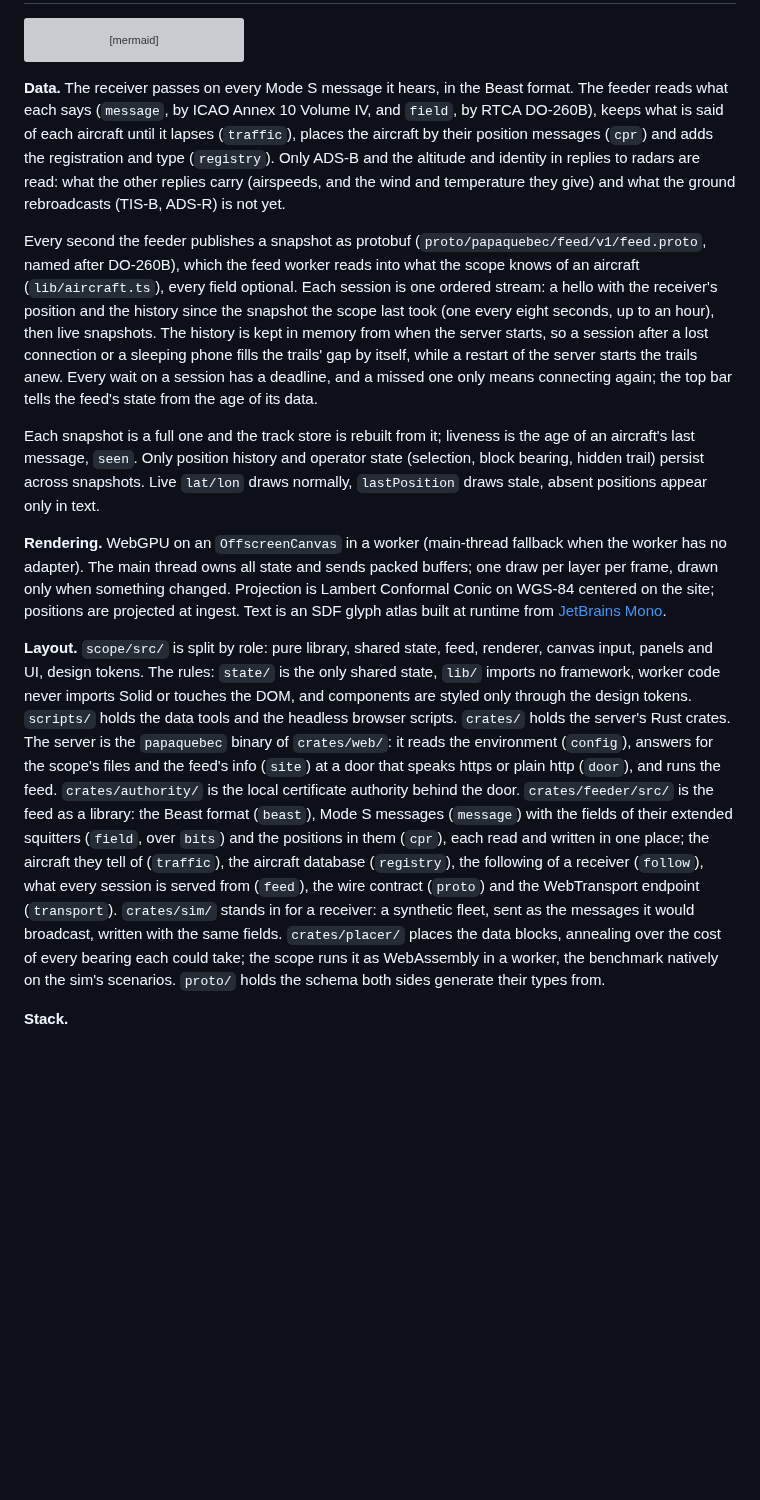
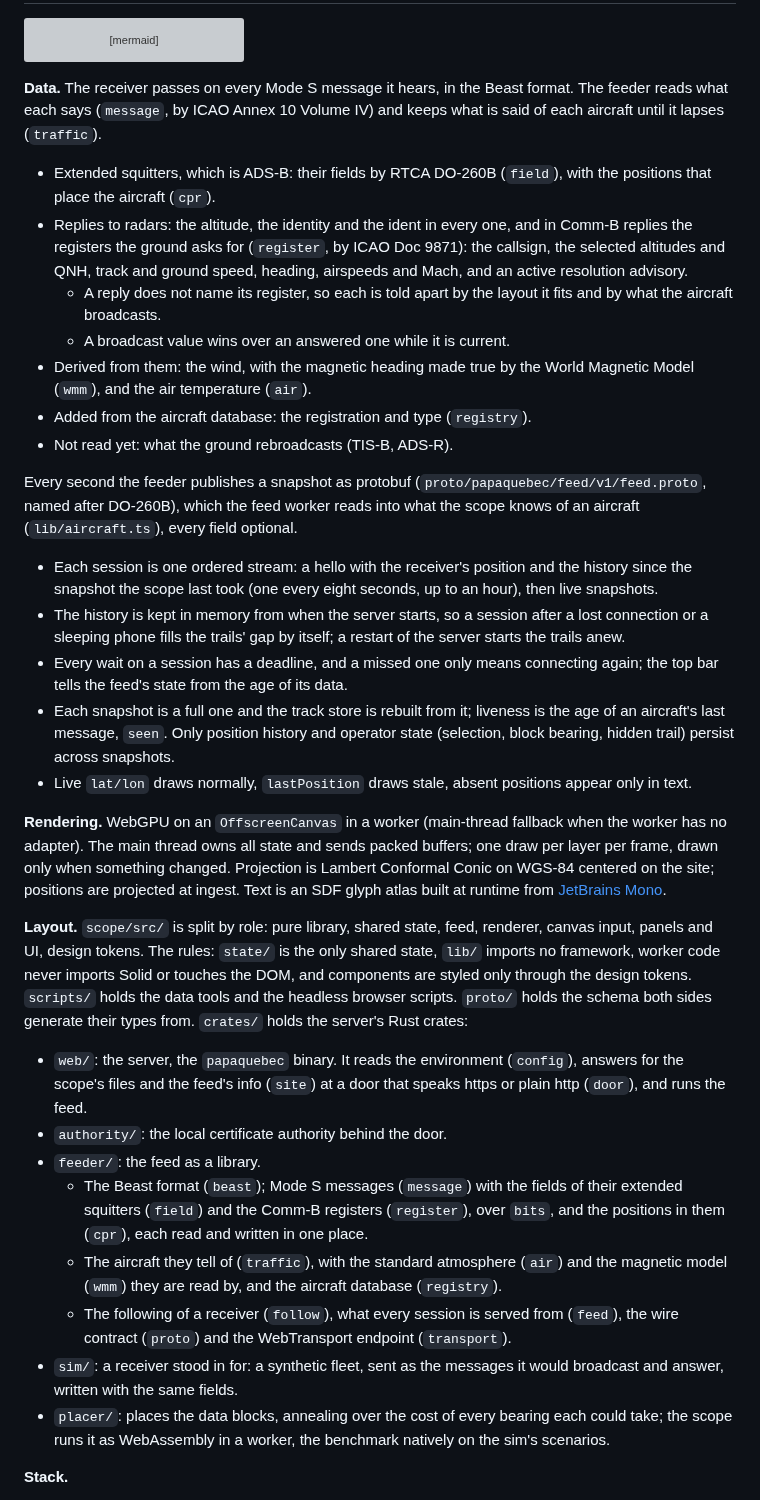
Before and after one commit to yaumu3/papaquebec, a Markdown page: README.md, the part around one of its changes. Drawn GitHub-style; blank space fills up the shorter version; grey boxes are pictures that could not be loaded.

````diff
--- a/README.md
+++ b/README.md
@@ -203,25 +231,38 @@ flowchart LR
 ```
 
 **Data.** The receiver passes on every Mode S message it hears, in the Beast format. The feeder
-reads what each says (`message`, by ICAO Annex 10 Volume IV, and `field`, by RTCA DO-260B), keeps
-what is said of each aircraft until it lapses (`traffic`), places the aircraft by their position
-messages (`cpr`) and adds the registration and type (`registry`). Only ADS-B and the altitude and
-identity in replies to radars are read: what the other replies carry (airspeeds, and the wind and
-temperature they give) and what the ground rebroadcasts (TIS-B, ADS-R) is not yet.
+reads what each says (`message`, by ICAO Annex 10 Volume IV) and keeps what is said of each
+aircraft until it lapses (`traffic`).
+
+- Extended squitters, which is ADS-B: their fields by RTCA DO-260B (`field`), with the positions
+  that place the aircraft (`cpr`).
+- Replies to radars: the altitude, the identity and the ident in every one, and in Comm-B replies
+  the registers the ground asks for (`register`, by ICAO Doc 9871): the callsign, the selected
+  altitudes and QNH, track and ground speed, heading, airspeeds and Mach, and an active resolution
+  advisory.
+  - A reply does not name its register, so each is told apart by the layout it fits and by what
+    the aircraft broadcasts.
+  - A broadcast value wins over an answered one while it is current.
+- Derived from them: the wind, with the magnetic heading made true by the World Magnetic Model
+  (`wmm`), and the air temperature (`air`).
+- Added from the aircraft database: the registration and type (`registry`).
+- Not read yet: what the ground rebroadcasts (TIS-B, ADS-R).
 
 Every second the feeder publishes a snapshot as protobuf (`proto/papaquebec/feed/v1/feed.proto`,
 named after DO-260B), which the feed worker reads into what the scope knows of an aircraft
-(`lib/aircraft.ts`), every field optional. Each session is one ordered stream: a hello with the
-receiver's position and the history since the snapshot the scope last took (one every eight seconds,
-up to an hour), then live snapshots. The history is kept in memory from when the server starts, so a
-session after a lost connection or a sleeping phone fills the trails' gap by itself, while a restart
-of the server starts the trails anew. Every wait on a session has a deadline, and a missed one only
-means connecting again; the top bar tells the feed's state from the age of its data.
+(`lib/aircraft.ts`), every field optional.
 
-Each snapshot is a full one and the track store is rebuilt from it; liveness is the age of an
-aircraft's last message, `seen`. Only position history and operator state (selection, block
-bearing, hidden trail) persist across snapshots. Live `lat/lon` draws normally, `lastPosition` draws
-stale, absent positions appear only in text.
+- Each session is one ordered stream: a hello with the receiver's position and the history since
+  the snapshot the scope last took (one every eight seconds, up to an hour), then live snapshots.
+- The history is kept in memory from when the server starts, so a session after a lost connection
+  or a sleeping phone fills the trails' gap by itself; a restart of the server starts the trails
+  anew.
+- Every wait on a session has a deadline, and a missed one only means connecting again; the top
+  bar tells the feed's state from the age of its data.
+- Each snapshot is a full one and the track store is rebuilt from it; liveness is the age of an
+  aircraft's last message, `seen`. Only position history and operator state (selection, block
+  bearing, hidden trail) persist across snapshots.
+- Live `lat/lon` draws normally, `lastPosition` draws stale, absent positions appear only in text.
 
 **Rendering.** WebGPU on an `OffscreenCanvas` in a worker (main-thread fallback when the worker has
 no adapter). The main thread owns all state and sends packed buffers; one draw per layer per frame,
@@ -233,19 +274,25 @@ built at runtime from [JetBrains Mono](https://www.jetbrains.com/lp/mono/).
 panels and UI, design tokens. The rules: `state/` is the only shared state, `lib/` imports no
 framework, worker code never imports Solid or touches the DOM, and components are styled only
 through the design tokens. `scripts/` holds the data tools and the headless browser scripts.
-`crates/` holds the server's Rust crates. The server is the `papaquebec` binary of `crates/web/`: it
-reads the environment (`config`), answers for the scope's files and the feed's info (`site`) at a
-door that speaks https or plain http (`door`), and runs the feed. `crates/authority/` is the local
-certificate authority behind the door. `crates/feeder/src/` is the feed as a library: the Beast
-format (`beast`), Mode S messages (`message`) with the fields of their extended squitters (`field`,
-over `bits`) and the positions in them (`cpr`), each read and written in one place; the aircraft
-they tell of (`traffic`), the aircraft database (`registry`), the following of a receiver
-(`follow`), what every session is served from (`feed`), the wire contract (`proto`) and the
-WebTransport endpoint (`transport`). `crates/sim/` stands in for a receiver: a synthetic fleet, sent
-as the messages it would broadcast, written with the same fields. `crates/placer/` places the data
-blocks, annealing over the cost of every bearing each could take; the scope runs it as WebAssembly
-in a worker, the benchmark natively on the sim's scenarios. `proto/` holds the schema both
-sides generate their types from.
+`proto/` holds the schema both sides generate their types from. `crates/` holds the server's Rust
+crates:
+
+- `web/`: the server, the `papaquebec` binary. It reads the environment (`config`), answers for
+  the scope's files and the feed's info (`site`) at a door that speaks https or plain http
+  (`door`), and runs the feed.
+- `authority/`: the local certificate authority behind the door.
+- `feeder/`: the feed as a library.
+  - The Beast format (`beast`); Mode S messages (`message`) with the fields of their extended
+    squitters (`field`) and the Comm-B registers (`register`), over `bits`, and the positions in
+    them (`cpr`), each read and written in one place.
+  - The aircraft they tell of (`traffic`), with the standard atmosphere (`air`) and the magnetic
+    model (`wmm`) they are read by, and the aircraft database (`registry`).
+  - The following of a receiver (`follow`), what every session is served from (`feed`), the wire
+    contract (`proto`) and the WebTransport endpoint (`transport`).
+- `sim/`: a receiver stood in for: a synthetic fleet, sent as the messages it would broadcast and
+  answer, written with the same fields.
+- `placer/`: places the data blocks, annealing over the cost of every bearing each could take; the
+  scope runs it as WebAssembly in a worker, the benchmark natively on the sim's scenarios.
 
 **Stack.**
 
````
Also changed, not shown: other parts of README.md (+85 -57 lines), docs/screenshot.png.
